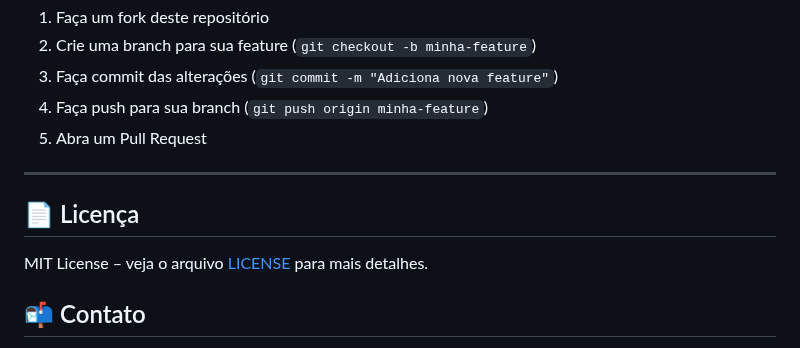
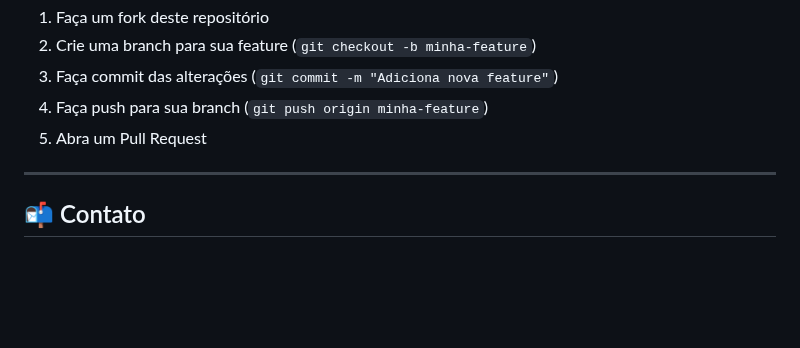
Before and after one commit to Nicolas133bruno/Imobiliaria-3-irmaos, a Markdown page: README.md, the part around the change. Drawn GitHub-style; blank space fills up the shorter version.

Commit message:
Update README.md with project details

```diff
--- a/README.md
+++ b/README.md
@@ -110,10 +110,6 @@ Isso vai subir o backend e o banco MySQL em containers.
 
 ---
 
-## 📄 Licença
-
-MIT License – veja o arquivo [LICENSE](LICENSE) para mais detalhes.
-
 ## 📬 Contato
 
 * **Felipe Marques:** [GitHub](https://github.com/Felipe-flp)
```
